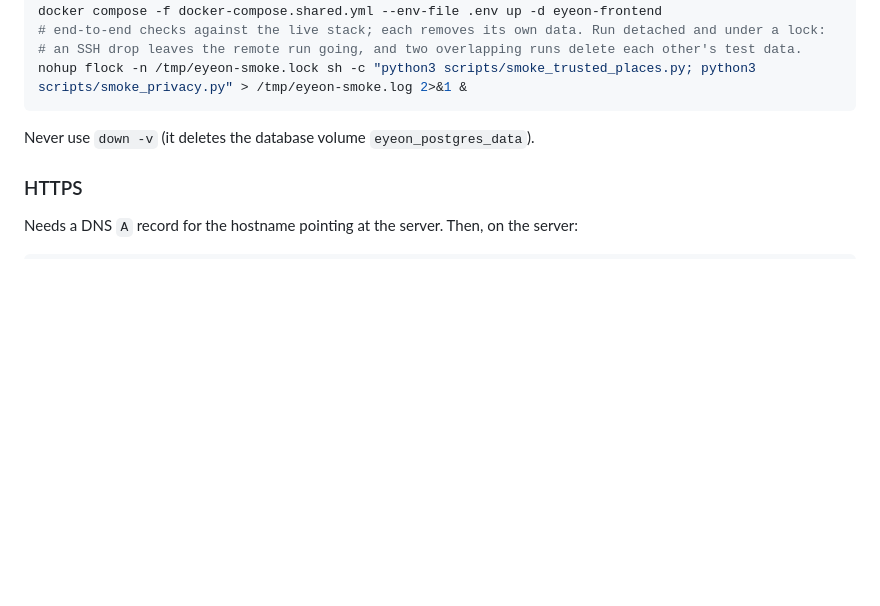
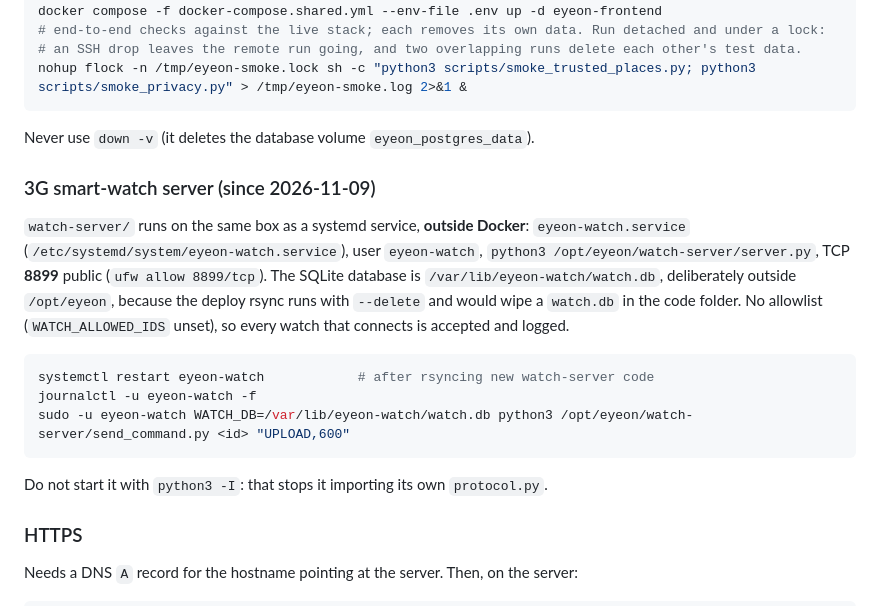
Before and after one commit to mahfuzcmt/eyeon, a Markdown page: docs/DEPLOYMENT.md, the part around the change. Drawn GitHub-style; blank space fills up the shorter version.

Commit message:
docs: how the 3G watch server runs on the shared VPS
systemd unit eyeon-watch on port 8899, database kept outside /opt/eyeon
so the deploy rsync --delete cannot wipe it, and restart after deploys.

Co-Authored-By: Claude Opus 5.5 <noreply@anthropic.com>

````diff
--- a/docs/DEPLOYMENT.md
+++ b/docs/DEPLOYMENT.md
@@ -196,6 +196,22 @@ nohup flock -n /tmp/eyeon-smoke.lock sh -c "python3 scripts/smoke_trusted_places
 
 Never use `down -v` (it deletes the database volume `eyeon_postgres_data`).
 
+### 3G smart-watch server (since 2026-11-09)
+
+`watch-server/` runs on the same box as a systemd service, **outside Docker**: `eyeon-watch.service`
+(`/etc/systemd/system/eyeon-watch.service`), user `eyeon-watch`, `python3 /opt/eyeon/watch-server/server.py`,
+TCP **8899** public (`ufw allow 8899/tcp`). The SQLite database is `/var/lib/eyeon-watch/watch.db`, deliberately
+outside `/opt/eyeon`, because the deploy rsync runs with `--delete` and would wipe a `watch.db` in the code folder.
+No allowlist (`WATCH_ALLOWED_IDS` unset), so every watch that connects is accepted and logged.
+
+```bash
+systemctl restart eyeon-watch            # after rsyncing new watch-server code
+journalctl -u eyeon-watch -f
+sudo -u eyeon-watch WATCH_DB=/var/lib/eyeon-watch/watch.db python3 /opt/eyeon/watch-server/send_command.py <id> "UPLOAD,600"
+```
+
+Do not start it with `python3 -I`: that stops it importing its own `protocol.py`.
+
 ### HTTPS
 
 Needs a DNS `A` record for the hostname pointing at the server. Then, on the server:
````
